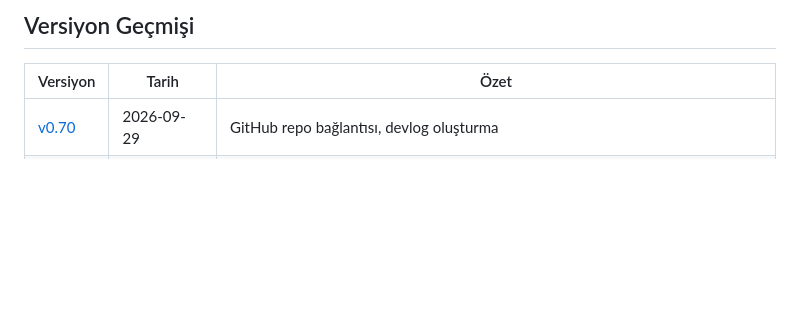
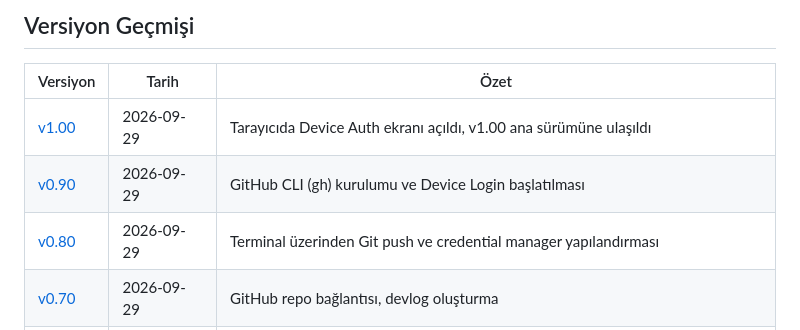
Before and after one commit to gurmanusta/menu, a Markdown page: DEVLOG.md, the part around one of its changes. GitHub-like rendering; blank space fills up the shorter version.

```diff
--- a/DEVLOG.md
+++ b/DEVLOG.md
@@ -8,6 +8,9 @@
 
 | Versiyon | Tarih | Özet |
 |----------|-------|------|
+| [v1.00](#v100) | 2026-09-29 | Tarayıcıda Device Auth ekranı açıldı, v1.00 ana sürümüne ulaşıldı |
+| [v0.90](#v090) | 2026-09-29 | GitHub CLI (gh) kurulumu ve Device Login başlatılması |
+| [v0.80](#v080) | 2026-09-29 | Terminal üzerinden Git push ve credential manager yapılandırması |
 | [v0.70](#v070) | 2026-09-29 | GitHub repo bağlantısı, devlog oluşturma |
 | [v0.60](#v060) | 2026-09-29 | Logo ekranı paylaşıldı, tüm düzeltmeler uygulandı |
 | [v0.50](#v050) | 2026-09-29 | Menü düzeltmeleri: Pepsi/Yedigün, Meyveli Soda, Günün Çorbası, Gel-Al kaldırma |
```
Also changed, not shown: other parts of DEVLOG.md (+54 -8 lines).
